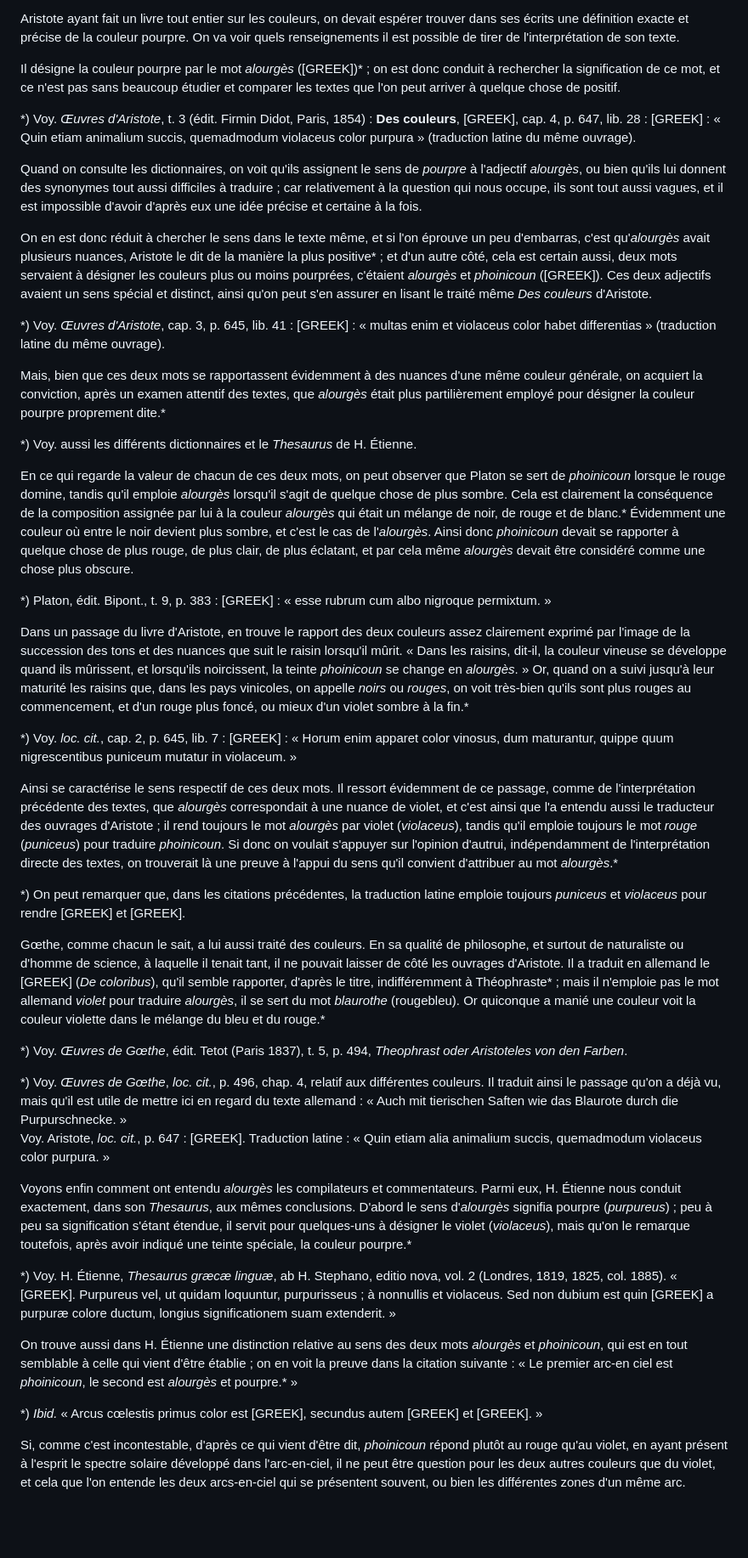
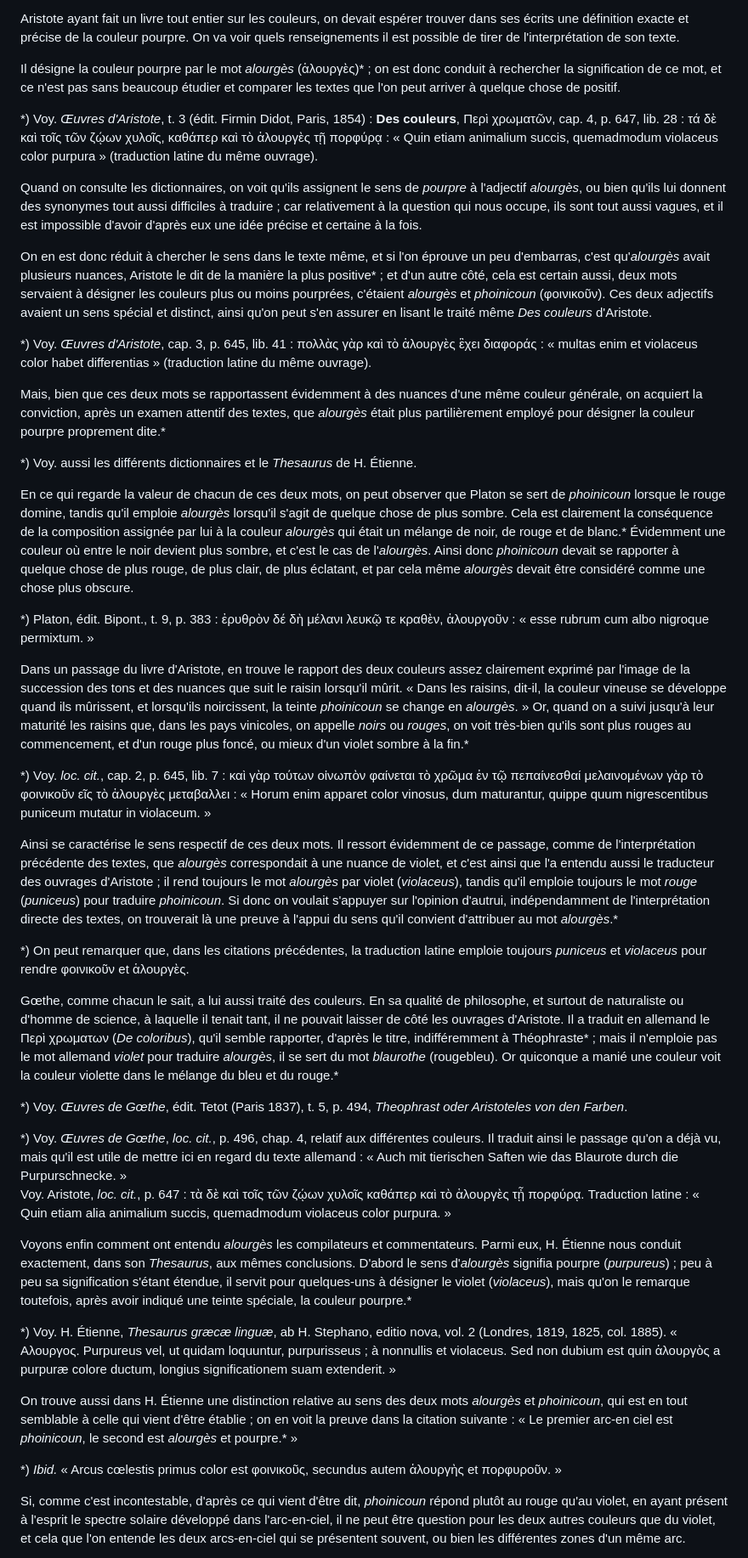
Before and after one commit to solaranamnesis/henri-de-lacaze-duthiers, a Markdown page: mémoire-sur-la-pourpre/full-text-french.md, the part around one of its changes. Shown at 85% size. Drawn GitHub-style; blank space fills up the shorter version.

```diff
--- a/mémoire-sur-la-pourpre/full-text-french.md
+++ b/mémoire-sur-la-pourpre/full-text-french.md
@@ -728,15 +728,15 @@ Naturellement, il faut consulter les auteurs les plus anciens, et principalement
 
 Aristote ayant fait un livre tout entier sur les couleurs, on devait espérer trouver dans ses écrits une définition exacte et précise de la couleur pourpre. On va voir quels renseignements il est possible de tirer de l'interprétation de son texte.
 
-Il désigne la couleur pourpre par le mot _alourgès_ ([GREEK])* ; on est donc conduit à rechercher la signification de ce mot, et ce n'est pas sans beaucoup étudier et comparer les textes que l'on peut arriver à quelque chose de positif.
+Il désigne la couleur pourpre par le mot _alourgès_ (ἁλουργὲς)* ; on est donc conduit à rechercher la signification de ce mot, et ce n'est pas sans beaucoup étudier et comparer les textes que l'on peut arriver à quelque chose de positif.
 
-*) Voy. _Œuvres d'Aristote_, t. 3 (édit. Firmin Didot, Paris, 1854) : **Des couleurs**, [GREEK], cap. 4, p. 647, lib. 28 : [GREEK] : « Quin etiam animalium succis, quemadmodum violaceus color purpura » (traduction latine du même ouvrage).
+*) Voy. _Œuvres d'Aristote_, t. 3 (édit. Firmin Didot, Paris, 1854) : **Des couleurs**, Περὶ χρωματῶν, cap. 4, p. 647, lib. 28 : τά δὲ καὶ τοῖς τῶν ζῴων χυλοῖς, καθάπερ καὶ τὸ ἁλουργὲς τῇ πορφύρᾳ : « Quin etiam animalium succis, quemadmodum violaceus color purpura » (traduction latine du même ouvrage).
 
 Quand on consulte les dictionnaires, on voit qu'ils assignent le sens de _pourpre_ à l'adjectif _alourgès_, ou bien qu'ils lui donnent des synonymes tout aussi difficiles à traduire ; car relativement à la question qui nous occupe, ils sont tout aussi vagues, et il est impossible d'avoir d'après eux une idée précise et certaine à la fois.
 
-On en est donc réduit à chercher le sens dans le texte même, et si l'on éprouve un peu d'embarras, c'est qu'_alourgès_ avait plusieurs nuances, Aristote le dit de la manière la plus positive* ; et d'un autre côté, cela est certain aussi, deux mots servaient à désigner les couleurs plus ou moins pourprées, c'étaient _alourgès_ et _phoinicoun_ ([GREEK]). Ces deux adjectifs avaient un sens spécial et distinct, ainsi qu'on peut s'en assurer en lisant le traité même _Des couleurs_ d'Aristote.
+On en est donc réduit à chercher le sens dans le texte même, et si l'on éprouve un peu d'embarras, c'est qu'_alourgès_ avait plusieurs nuances, Aristote le dit de la manière la plus positive* ; et d'un autre côté, cela est certain aussi, deux mots servaient à désigner les couleurs plus ou moins pourprées, c'étaient _alourgès_ et _phoinicoun_ (φοινικοῦν). Ces deux adjectifs avaient un sens spécial et distinct, ainsi qu'on peut s'en assurer en lisant le traité même _Des couleurs_ d'Aristote.
 
-*) Voy. _Œuvres d'Aristote_, cap. 3, p. 645, lib. 41 : [GREEK] : « multas enim et violaceus color habet differentias » (traduction latine du même ouvrage).
+*) Voy. _Œuvres d'Aristote_, cap. 3, p. 645, lib. 41 : πολλὰς γὰρ καὶ τὸ ἁλουργὲς ἓχει διαφοράς : « multas enim et violaceus color habet differentias » (traduction latine du même ouvrage).
 
 Mais, bien que ces deux mots se rapportassent évidemment à des nuances d'une même couleur générale, on acquiert la conviction, après un examen attentif des textes, que _alourgès_ était plus partilièrement employé pour désigner la couleur pourpre proprement dite.*
 
@@ -744,30 +744,30 @@ Mais, bien que ces deux mots se rapportassent évidemment à des nuances d'une m
 
 En ce qui regarde la valeur de chacun de ces deux mots, on peut observer que Platon se sert de _phoinicoun_ lorsque le rouge domine, tandis qu'il emploie _alourgès_ lorsqu'il s'agit de quelque chose de plus sombre. Cela est clairement la conséquence de la composition assignée par lui à la couleur _alourgès_ qui était un mélange de noir, de rouge et de blanc.* Évidemment une couleur où entre le noir devient plus sombre, et c'est le cas de l'_alourgès_. Ainsi donc _phoinicoun_ devait se rapporter à quelque chose de plus rouge, de plus clair, de plus éclatant, et par cela même _alourgès_ devait être considéré comme une chose plus obscure.
 
-*) Platon, édit. Bipont., t. 9, p. 383 : [GREEK] : « esse rubrum cum albo nigroque permixtum. »
+*) Platon, édit. Bipont., t. 9, p. 383 : ἐρυθρὸν δέ δὴ μέλανι λευκῷ τε κραθὲν, ἁλουργοῦν : « esse rubrum cum albo nigroque permixtum. »
 
 Dans un passage du livre d'Aristote, en trouve le rapport des deux couleurs assez clairement exprimé par l'image de la succession des tons et des nuances que suit le raisin lorsqu'il mûrit. « Dans les raisins, dit-il, la couleur vineuse se développe quand ils mûrissent, et lorsqu'ils noircissent, la teinte _phoinicoun_ se change en _alourgès_. » Or, quand on a suivi jusqu'à leur maturité les raisins que, dans les pays vinicoles, on appelle _noirs_ ou _rouges_, on voit très-bien qu'ils sont plus rouges au commencement, et d'un rouge plus foncé, ou mieux d'un violet sombre à la fin.*
 
-*) Voy. _loc. cit._, cap. 2, p. 645, lib. 7 : [GREEK] : « Horum enim apparet color vinosus, dum maturantur, quippe quum nigrescentibus puniceum mutatur in violaceum. »
+*) Voy. _loc. cit._, cap. 2, p. 645, lib. 7 : καὶ γὰρ τούτων οἰνωπὸν φαίνεται τὸ χρῶμα ἐν τῷ πεπαίνεσθαί μελαινομένων γὰρ τὸ φοινικοῦν εῖς τὸ ἁλουργὲς μεταβαλλει : « Horum enim apparet color vinosus, dum maturantur, quippe quum nigrescentibus puniceum mutatur in violaceum. »
 
 Ainsi se caractérise le sens respectif de ces deux mots. Il ressort évidemment de ce passage, comme de l'interprétation précédente des textes, que _alourgès_ correspondait à une nuance de violet, et c'est ainsi que l'a entendu aussi le traducteur des ouvrages d'Aristote ; il rend toujours le mot _alourgès_ par violet (_violaceus_), tandis qu'il emploie toujours le mot _rouge_ (_puniceus_) pour traduire _phoinicoun_. Si donc on voulait s'appuyer sur l'opinion d'autrui, indépendamment de l'interprétation directe des textes, on trouverait là une preuve à l'appui du sens qu'il convient d'attribuer au mot _alourgès_.*
 
-*) On peut remarquer que, dans les citations précédentes, la traduction latine emploie toujours _puniceus_ et _violaceus_ pour rendre [GREEK] et [GREEK].
+*) On peut remarquer que, dans les citations précédentes, la traduction latine emploie toujours _puniceus_ et _violaceus_ pour rendre φοινικοῦν et ἁλουργὲς.
 
-Gœthe, comme chacun le sait, a lui aussi traité des couleurs. En sa qualité de philosophe, et surtout de naturaliste ou d'homme de science, à laquelle il tenait tant, il ne pouvait laisser de côté les ouvrages d'Aristote. Il a traduit en allemand le [GREEK] (_De coloribus_), qu'il semble rapporter, d'après le titre, indifféremment à Théophraste* ; mais il n'emploie pas le mot allemand _violet_ pour traduire _alourgès_, il se sert du mot _blaurothe_ (rougebleu). Or quiconque a manié une couleur voit la couleur violette dans le mélange du bleu et du rouge.*
+Gœthe, comme chacun le sait, a lui aussi traité des couleurs. En sa qualité de philosophe, et surtout de naturaliste ou d'homme de science, à laquelle il tenait tant, il ne pouvait laisser de côté les ouvrages d'Aristote. Il a traduit en allemand le Περὶ χρωματων (_De coloribus_), qu'il semble rapporter, d'après le titre, indifféremment à Théophraste* ; mais il n'emploie pas le mot allemand _violet_ pour traduire _alourgès_, il se sert du mot _blaurothe_ (rougebleu). Or quiconque a manié une couleur voit la couleur violette dans le mélange du bleu et du rouge.*
 
 *) Voy. _Œuvres de Gœthe_, édit. Tetot (Paris 1837), t. 5, p. 494, _Theophrast oder Aristoteles von den Farben_.
 
 *) Voy. _Œuvres de Gœthe_, _loc. cit._, p. 496, chap. 4, relatif aux différentes couleurs. Il traduit ainsi le passage qu'on a déjà vu, mais qu'il est utile de mettre ici en regard du texte allemand : « Auch mit tierischen Saften wie das Blaurote durch die Purpurschnecke. »
-Voy. Aristote, _loc. cit._, p. 647 : [GREEK]. Traduction latine : « Quin etiam alia animalium succis, quemadmodum violaceus color purpura. »
+Voy. Aristote, _loc. cit._, p. 647 : τὰ δὲ καὶ τοῖς τῶν ζῴων χυλοῖς καθάπερ καὶ τὸ ἁλουργὲς τᾖ πορφύρᾳ. Traduction latine : « Quin etiam alia animalium succis, quemadmodum violaceus color purpura. »
 
 Voyons enfin comment ont entendu _alourgès_ les compilateurs et commentateurs. Parmi eux, H. Étienne nous conduit exactement, dans son _Thesaurus_, aux mêmes conclusions. D'abord le sens d'_alourgès_ signifia pourpre (_purpureus_) ; peu à peu sa signification s'étant étendue, il servit pour quelques-uns à désigner le violet (_violaceus_), mais qu'on le remarque toutefois, après avoir indiqué une teinte spéciale, la couleur pourpre.*
 
-*) Voy. H. Étienne, _Thesaurus græcæ linguæ_, ab H. Stephano, editio nova, vol. 2 (Londres, 1819, 1825, col. 1885). « [GREEK]. Purpureus vel, ut quidam loquuntur, purpurisseus ; à nonnullis et violaceus. Sed non dubium est quin [GREEK] a purpuræ colore ductum, longius significationem suam extenderit. »
+*) Voy. H. Étienne, _Thesaurus græcæ linguæ_, ab H. Stephano, editio nova, vol. 2 (Londres, 1819, 1825, col. 1885). « Αλουργος. Purpureus vel, ut quidam loquuntur, purpurisseus ; à nonnullis et violaceus. Sed non dubium est quin ἁλουργὸς a purpuræ colore ductum, longius significationem suam extenderit. »
 
 On trouve aussi dans H. Étienne une distinction relative au sens des deux mots _alourgès_ et _phoinicoun_, qui est en tout semblable à celle qui vient d'être établie ; on en voit la preuve dans la citation suivante : « Le premier arc-en ciel est _phoinicoun_, le second est _alourgès_ et pourpre.* »
 
-*) _Ibid._ « Arcus cœlestis primus color est [GREEK], secundus autem [GREEK] et [GREEK]. »
+*) _Ibid._ « Arcus cœlestis primus color est φοινικοῦς, secundus autem ἁλουργὴς et πορφυροῦν. »
 
 Si, comme c'est incontestable, d'après ce qui vient d'être dit, _phoinicoun_ répond plutôt au rouge qu'au violet, en ayant présent à l'esprit le spectre solaire développé dans l'arc-en-ciel, il ne peut être question pour les deux autres couleurs que du violet, et cela que l'on entende les deux arcs-en-ciel qui se présentent souvent, ou bien les différentes zones d'un même arc.
 
```
Also changed, not shown: other parts of mémoire-sur-la-pourpre/full-text-french.md (+2 -2 lines).
